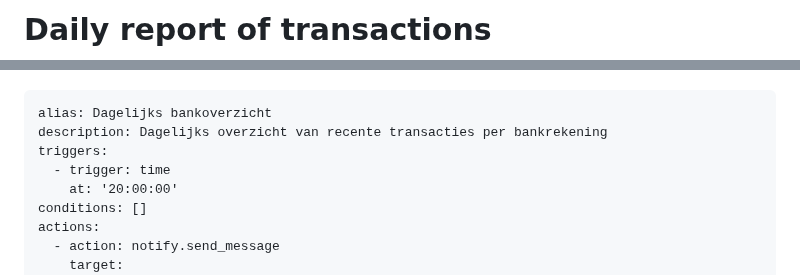
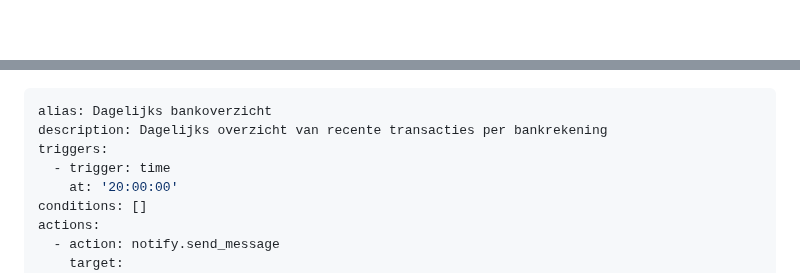
Before and after one commit to rogierlommers/ha-enable-banking, a Markdown page: docs/daily_account_overview.md, 2 parts joined by grey strips. Rendered like a GitHub page; blank space fills up the shorter version.

````diff
--- a/docs/daily_account_overview.md
+++ b/docs/daily_account_overview.md
@@ -1,2 +1 @@
-# Daily report of transactions
 
@@ -4,5 +3,5 @@ Let Home Asistant send you a daily report of all transactions grouped by your ba
 
-```
+```yaml
 alias: Dagelijks bankoverzicht
 description: Dagelijks overzicht van recente transacties per bankrekening
 triggers:
````
Also changed, not shown: other parts of docs/daily_account_overview.md (+1 -1 lines), README.md (+6 -0 lines), docs/assets/Example-graph-small.png (added), docs/assets/Example-graph.png (added).
